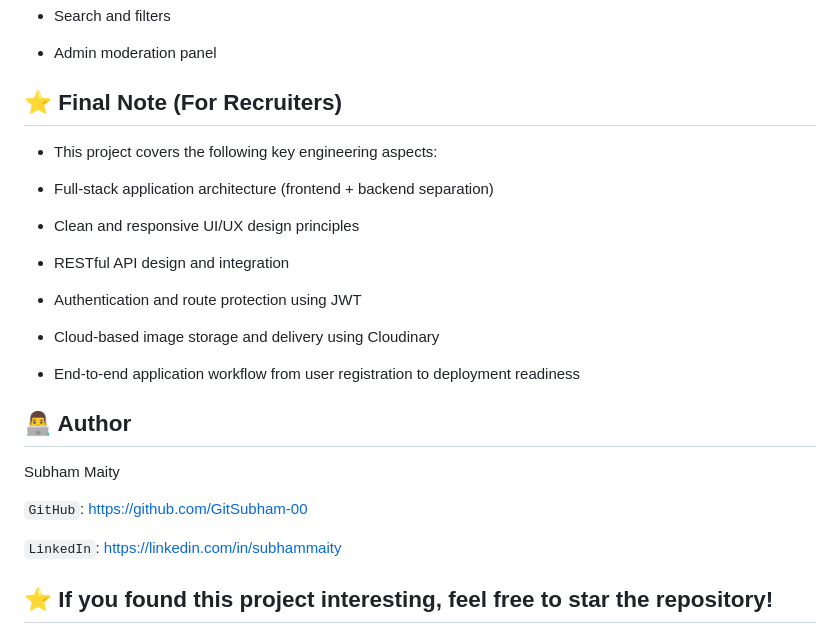
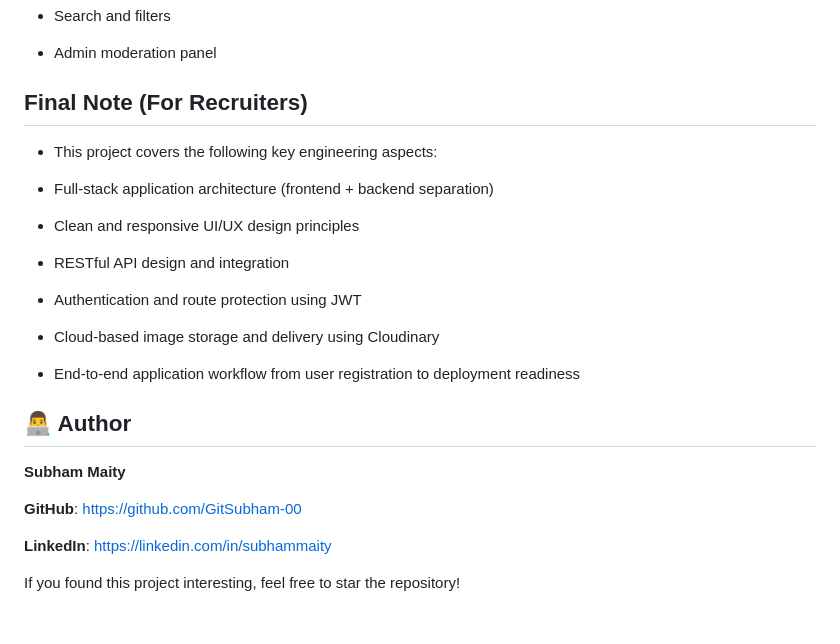
Before and after one commit to GitSubham-00/creative-showcase, a Markdown page: README.md, the part around one of its changes. Drawn GitHub-style.

```diff
--- a/README.md
+++ b/README.md
@@ -163,7 +161,7 @@ Images
 
 - Admin moderation panel
 
-## ⭐ Final Note (For Recruiters)
+##  Final Note (For Recruiters)
 - This project covers the following key engineering aspects:
 
 - Full-stack application architecture (frontend + backend separation)
@@ -179,10 +177,11 @@ Images
 - End-to-end application workflow from user registration to deployment readiness
 
 ## 👨‍💻 Author
-Subham Maity
 
-`GitHub`: https://github.com/GitSubham-00
+**Subham Maity**
 
-`LinkedIn`: https://linkedin.com/in/subhammaity
+**GitHub**: https://github.com/GitSubham-00
 
-## ⭐ If you found this project interesting, feel free to star the repository!
+**LinkedIn**: https://linkedin.com/in/subhammaity
+
+If you found this project interesting, feel free to star the repository!
```
Also changed, not shown: other parts of README.md (+5 -7 lines).
